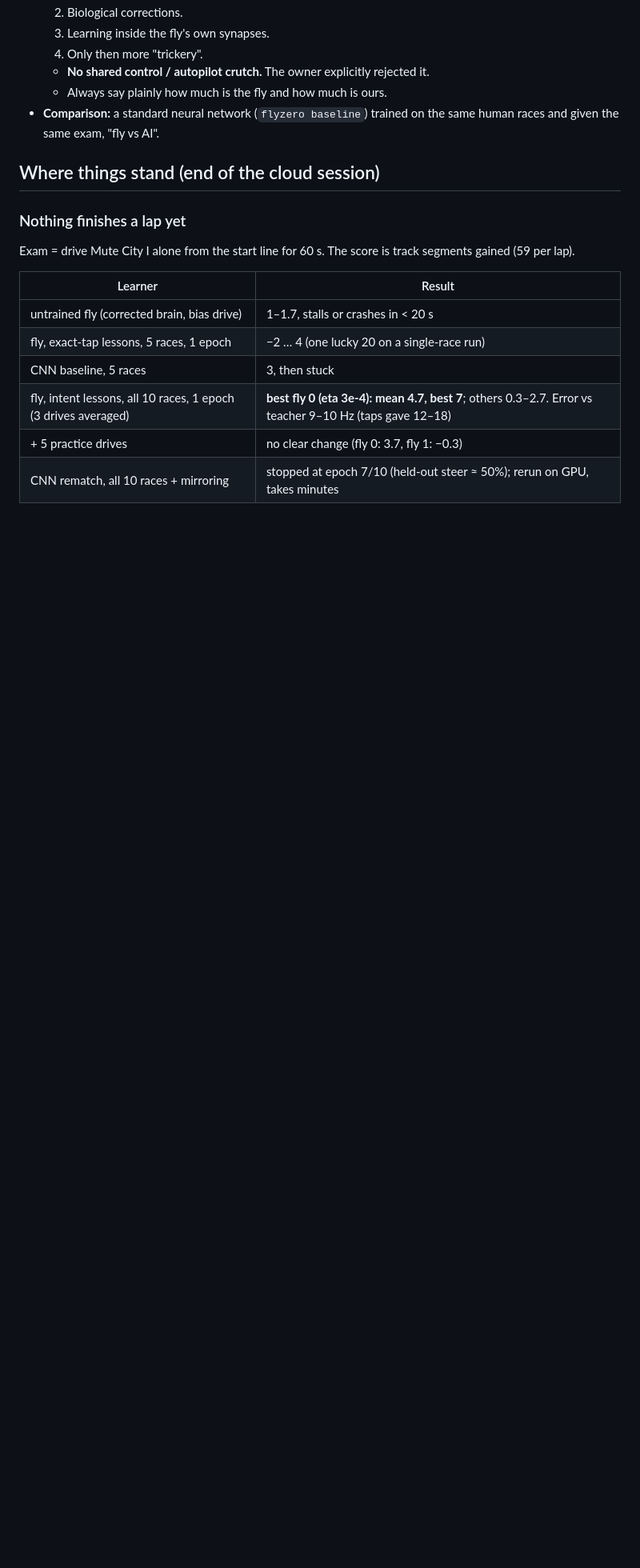
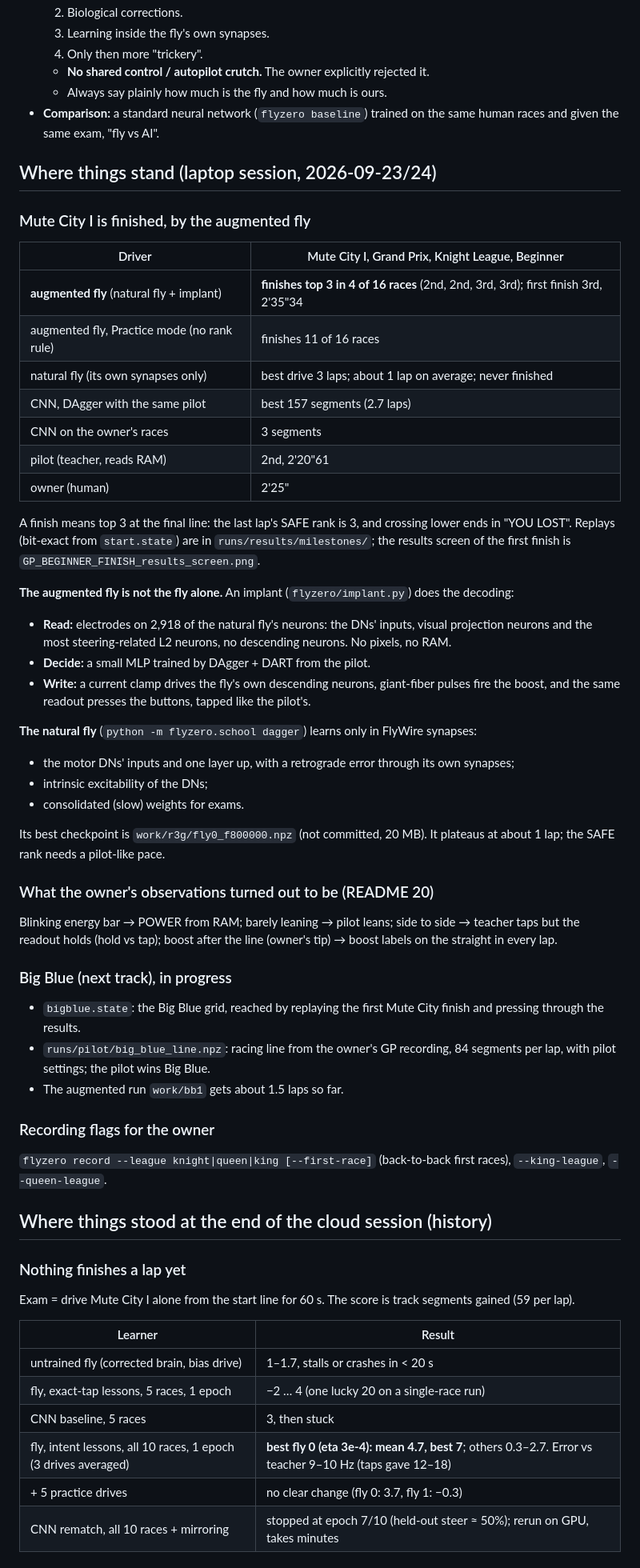
Before and after one commit to StrawberryFrappe/Can-the-fly-play-F-Zero-, a Markdown page: docs/HANDOFF.md, the part around one of its changes. Shown at 80% size. Rendered like a GitHub page; blank space fills up the shorter version.

Commit message:
HANDOFF: laptop session state (Mute City finished by the augmented fly), commands, gotchas

```diff
--- a/docs/HANDOFF.md
+++ b/docs/HANDOFF.md
@@ -18,7 +18,60 @@ GPU). Read this first, then `README.md` (the lab notebook) and `docs/fzero-inter
 * **Comparison:** a standard neural network (`flyzero baseline`) trained on the same human races
   and given the same exam, "fly vs AI".
 
-## Where things stand (end of the cloud session)
+## Where things stand (laptop session, 2026-09-23/24)
+
+### Mute City I is finished, by the augmented fly
+
+| Driver | Mute City I, Grand Prix, Knight League, Beginner |
+|---|---|
+| **augmented fly** (natural fly + implant) | **finishes top 3 in 4 of 16 races** (2nd, 2nd, 3rd, 3rd); first finish 3rd, 2'35"34 |
+| augmented fly, Practice mode (no rank rule) | finishes 11 of 16 races |
+| natural fly (its own synapses only) | best drive 3 laps; about 1 lap on average; never finished |
+| CNN, DAgger with the same pilot | best 157 segments (2.7 laps) |
+| CNN on the owner's races | 3 segments |
+| pilot (teacher, reads RAM) | 2nd, 2'20"61 |
+| owner (human) | 2'25" |
+
+A finish means top 3 at the final line: the last lap's SAFE rank is 3, and crossing lower ends in
+"YOU LOST". Replays (bit-exact from `start.state`) are in `runs/results/milestones/`; the
+results screen of the first finish is `GP_BEGINNER_FINISH_results_screen.png`.
+
+**The augmented fly is not the fly alone.** An implant (`flyzero/implant.py`) does the
+decoding:
+* **Read:** electrodes on 2,918 of the natural fly's neurons: the DNs' inputs, visual projection
+  neurons and the most steering-related L2 neurons, no descending neurons. No pixels, no RAM.
+* **Decide:** a small MLP trained by DAgger + DART from the pilot.
+* **Write:** a current clamp drives the fly's own descending neurons, giant-fiber pulses fire the
+  boost, and the same readout presses the buttons, tapped like the pilot's.
+
+**The natural fly** (`python -m flyzero.school dagger`) learns only in FlyWire synapses:
+* the motor DNs' inputs and one layer up, with a retrograde error through its own synapses;
+* intrinsic excitability of the DNs;
+* consolidated (slow) weights for exams.
+
+Its best checkpoint is `work/r3g/fly0_f800000.npz` (not committed, 20 MB). It plateaus at about
+1 lap; the SAFE rank needs a pilot-like pace.
+
+### What the owner's observations turned out to be (README 20)
+
+Blinking energy bar → POWER from RAM; barely leaning → pilot leans; side to side → teacher taps
+but the readout holds (hold vs tap); boost after the line (owner's tip) → boost labels on the
+straight in every lap.
+
+### Big Blue (next track), in progress
+
+* `bigblue.state`: the Big Blue grid, reached by replaying the first Mute City finish and pressing
+  through the results.
+* `runs/pilot/big_blue_line.npz`: racing line from the owner's GP recording, 84 segments per lap,
+  with pilot settings; the pilot wins Big Blue.
+* The augmented run `work/bb1` gets about 1.5 laps so far.
+
+### Recording flags for the owner
+
+`flyzero record --league knight|queen|king [--first-race]` (back-to-back first races),
+`--king-league`, `--queen-league`.
+
+## Where things stood at the end of the cloud session (history)
 
 ### Nothing finishes a lap yet
 
```
Also changed, not shown: other parts of docs/HANDOFF.md (+29 -1 lines).
